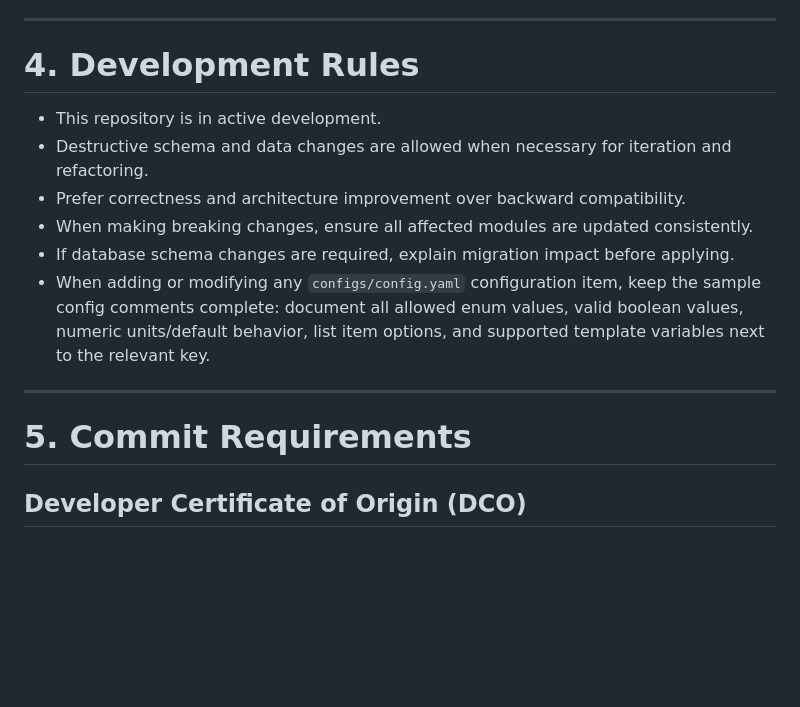
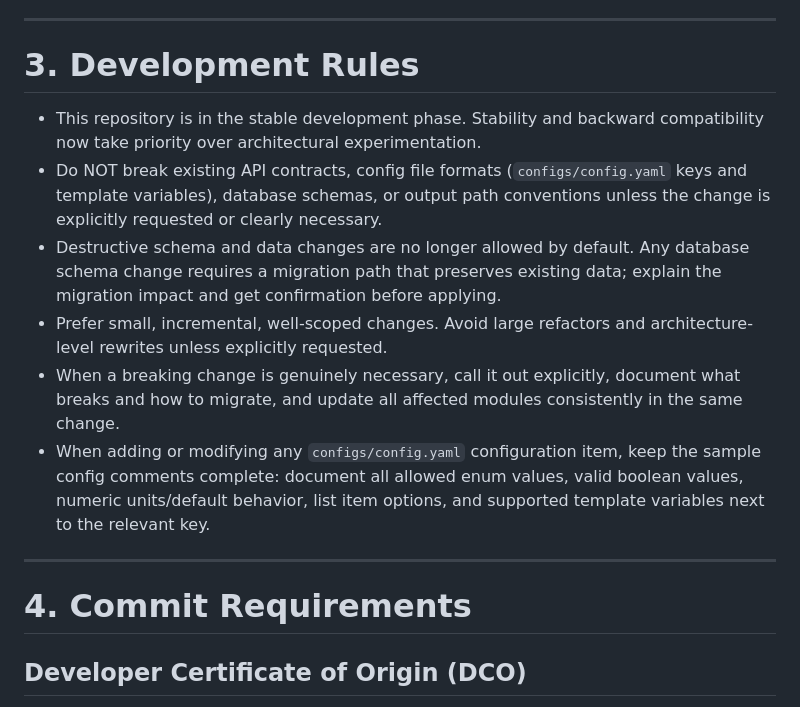
Before and after one commit to AMDL-Web/apple-music-downloader-backend, a Markdown page: AGENTS.md, the part around one of its changes. Drawn GitHub-style; blank space fills up the shorter version.

```diff
--- a/AGENTS.md
+++ b/AGENTS.md
@@ -59,18 +30,18 @@ This backend is the **download core**. It intentionally has NO authentication la
 
 ---
 
-# 4. Development Rules
+# 3. Development Rules
 
-- This repository is in active development.
-- Destructive schema and data changes are allowed when necessary for iteration and refactoring.
-- Prefer correctness and architecture improvement over backward compatibility.
-- When making breaking changes, ensure all affected modules are updated consistently.
-- If database schema changes are required, explain migration impact before applying.
+- This repository is in the stable development phase. Stability and backward compatibility now take priority over architectural experimentation.
+- Do NOT break existing API contracts, config file formats (`configs/config.yaml` keys and template variables), database schemas, or output path conventions unless the change is explicitly requested or clearly necessary.
+- Destructive schema and data changes are no longer allowed by default. Any database schema change requires a migration path that preserves existing data; explain the migration impact and get confirmation before applying.
+- Prefer small, incremental, well-scoped changes. Avoid large refactors and architecture-level rewrites unless explicitly requested.
+- When a breaking change is genuinely necessary, call it out explicitly, document what breaks and how to migrate, and update all affected modules consistently in the same change.
 - When adding or modifying any `configs/config.yaml` configuration item, keep the sample config comments complete: document all allowed enum values, valid boolean values, numeric units/default behavior, list item options, and supported template variables next to the relevant key.
 
 ---
 
-# 5. Commit Requirements
+# 4. Commit Requirements
 
 ## Developer Certificate of Origin (DCO)
 
```
Also changed, not shown: other parts of AGENTS.md (+4 -34 lines).
